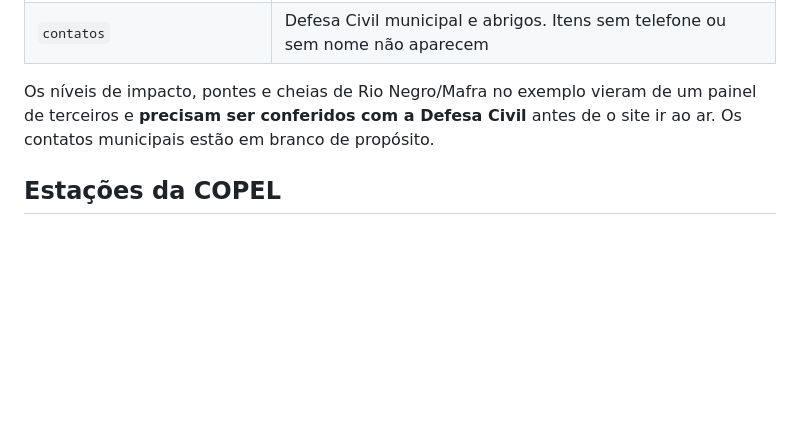
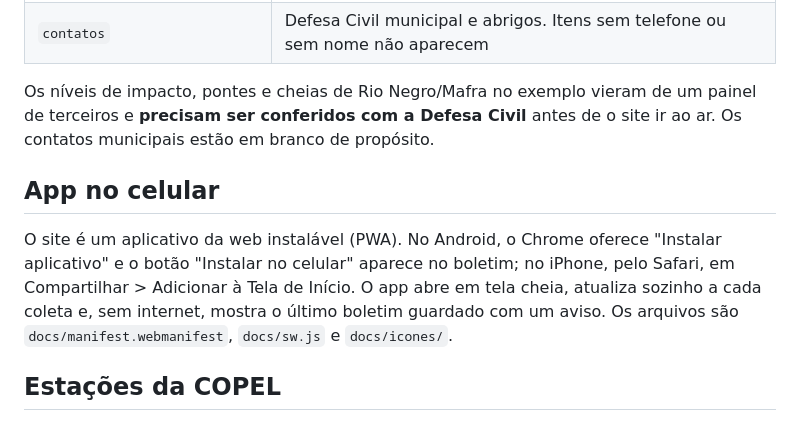
Before and after one commit to mauriciorschmitt/riomafranivel, a Markdown page: README.md, the part around the change. Rendered like a GitHub page; blank space fills up the shorter version.

```diff
--- a/README.md
+++ b/README.md
@@ -99,6 +99,10 @@ Cada arquivo em `config/cidades/` vira uma cidade no mesmo site, com um seletor
 
 Os níveis de impacto, pontes e cheias de Rio Negro/Mafra no exemplo vieram de um painel de terceiros e **precisam ser conferidos com a Defesa Civil** antes de o site ir ao ar. Os contatos municipais estão em branco de propósito.
 
+## App no celular
+
+O site é um aplicativo da web instalável (PWA). No Android, o Chrome oferece "Instalar aplicativo" e o botão "Instalar no celular" aparece no boletim; no iPhone, pelo Safari, em Compartilhar > Adicionar à Tela de Início. O app abre em tela cheia, atualiza sozinho a cada coleta e, sem internet, mostra o último boletim guardado com um aviso. Os arquivos são `docs/manifest.webmanifest`, `docs/sw.js` e `docs/icones/`.
+
 ## Estações da COPEL
 
 Na bacia do Iguaçu (que inclui o Rio Negro), a COPEL publica estações horárias em https://www.copel.com/mhbweb/paginas/bacia-iguacu.jsf. Algumas, como Fragosos, não aparecem na ANA. Para ver os nomes disponíveis: `python -m coletor.copel`; para as últimas leituras de uma: `python -m coletor.copel Fragosos`.
```
